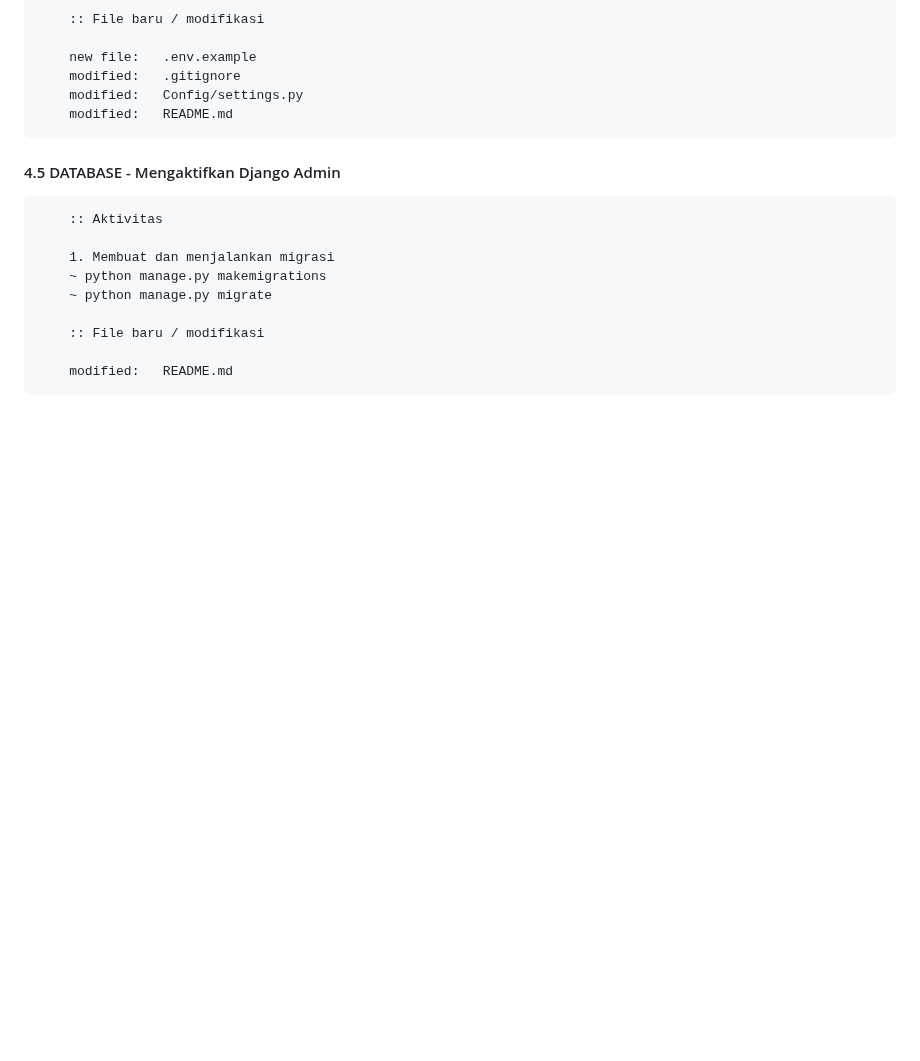
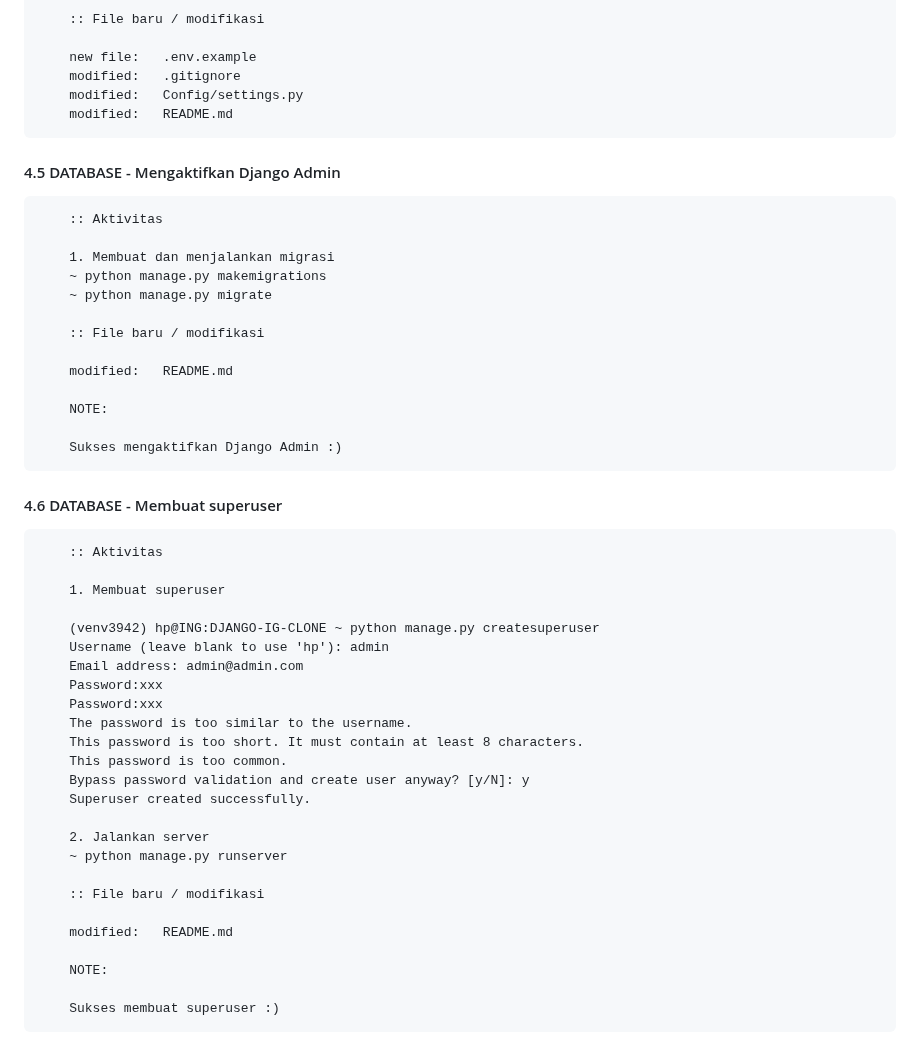
Before and after one commit to gurnitha/DJANGO-INSTAGRAM-CLONE-REVISED, a Markdown page: README.md, the part around the change. Drawn GitHub-style; blank space fills up the shorter version.

Commit message:
4.6 DATABASE - Membuat superuser

```diff
--- a/README.md
+++ b/README.md
@@ -467,3 +467,36 @@ REVISI Belajar membuat aplikasi INSTAGRAM berdasarkan tutorial Desphixs di Youtu
         :: File baru / modifikasi
 
         modified:   README.md
+
+        NOTE:
+
+        Sukses mengaktifkan Django Admin :)
+
+
+#### 4.6 DATABASE - Membuat superuser
+
+        :: Aktivitas
+
+        1. Membuat superuser
+
+        (venv3942) hp@ING:DJANGO-IG-CLONE ~ python manage.py createsuperuser
+        Username (leave blank to use 'hp'): admin
+        Email address: admin@admin.com
+        Password:xxx
+        Password:xxx
+        The password is too similar to the username.
+        This password is too short. It must contain at least 8 characters.
+        This password is too common.
+        Bypass password validation and create user anyway? [y/N]: y
+        Superuser created successfully.
+
+        2. Jalankan server
+        ~ python manage.py runserver
+
+        :: File baru / modifikasi
+
+        modified:   README.md
+
+        NOTE:
+
+        Sukses membuat superuser :)
```
